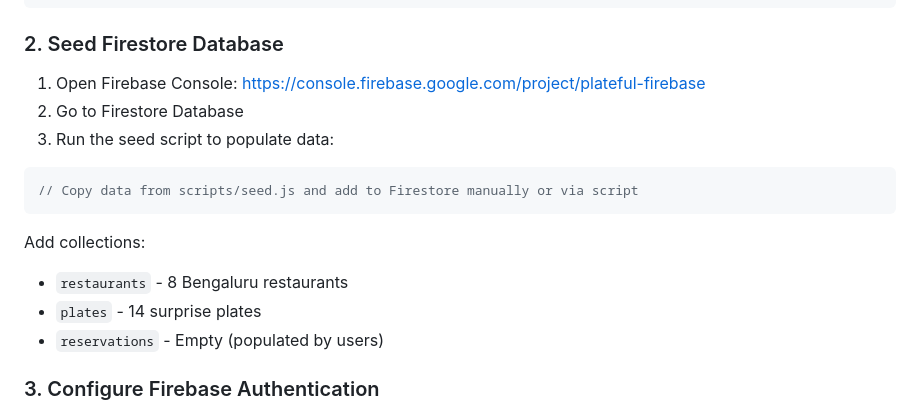
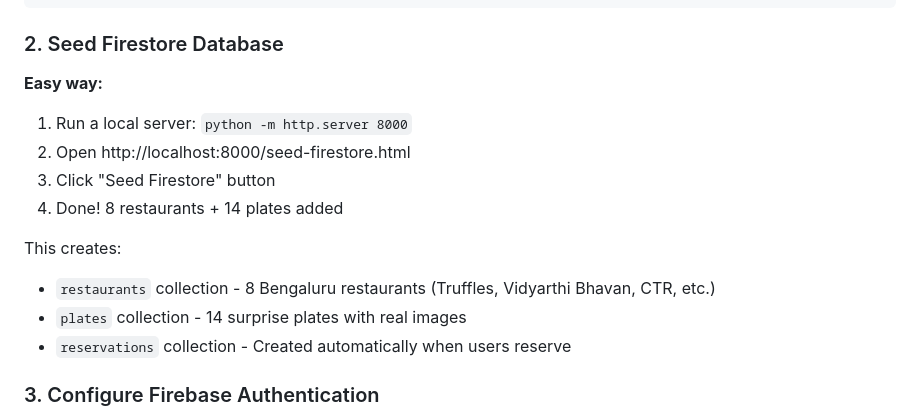
Before and after one commit to arnavravinder/plateful, a Markdown page: README.md, the part around the change. Rendered like a GitHub page.

Commit message:
docs: update seeding instructions with easy method

````diff
--- a/README.md
+++ b/README.md
@@ -40,18 +40,16 @@ firebase login
 
 ### 2. Seed Firestore Database
 
-1. Open Firebase Console: https://console.firebase.google.com/project/plateful-firebase
-2. Go to Firestore Database
-3. Run the seed script to populate data:
+**Easy way:**
+1. Run a local server: `python -m http.server 8000`
+2. Open http://localhost:8000/seed-firestore.html
+3. Click "Seed Firestore" button
+4. Done! 8 restaurants + 14 plates added
 
-```javascript
-// Copy data from scripts/seed.js and add to Firestore manually or via script
-```
-
-Add collections:
-- `restaurants` - 8 Bengaluru restaurants
-- `plates` - 14 surprise plates
-- `reservations` - Empty (populated by users)
+This creates:
+- `restaurants` collection - 8 Bengaluru restaurants (Truffles, Vidyarthi Bhavan, CTR, etc.)
+- `plates` collection - 14 surprise plates with real images
+- `reservations` collection - Created automatically when users reserve
 
 ### 3. Configure Firebase Authentication
 
````
